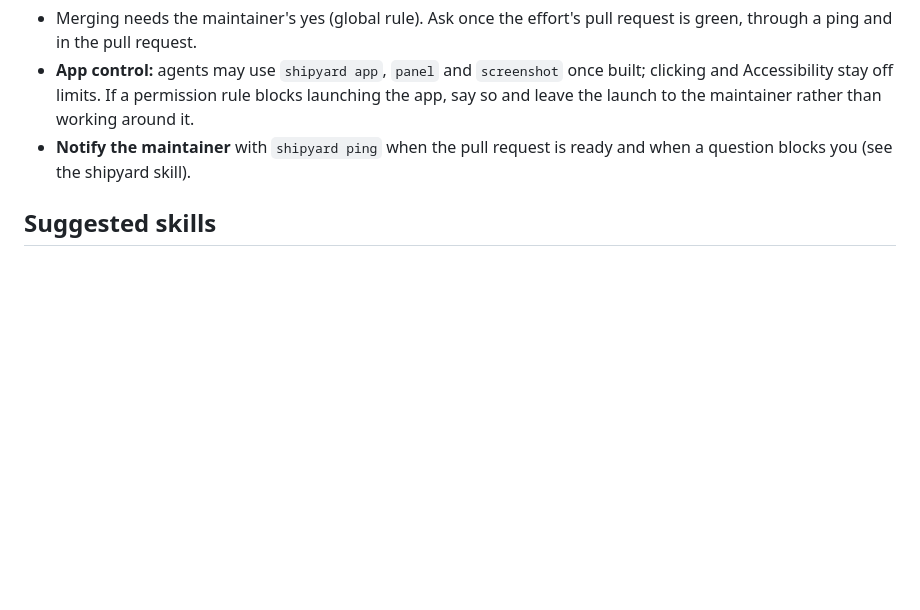
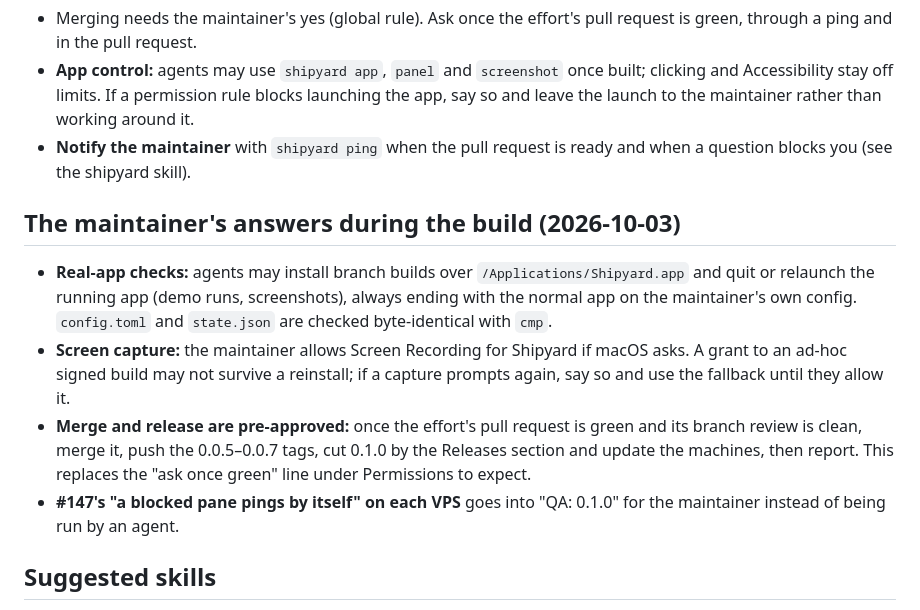
Before and after one commit to yahyabedirhan/shipyard, a Markdown page: .handoff/2026-10-03-clean-slate.md, the part around the change. Rendered like a GitHub page; blank space fills up the shorter version.

Commit message:
docs(handoff): record the maintainer's answers on real-app checks, capture, merging and the vps check
- agents may install branch builds and relaunch the app, restoring the normal one
- screen recording may be allowed if macos asks
- merging the effort, tagging, releasing 0.1.0 and updating the machines are pre-approved once green and reviewed
- the vps blocked-pane check goes to qa

Co-Authored-By: Claude Opus 5.5 <noreply@anthropic.com>

```diff
--- a/.handoff/2026-10-03-clean-slate.md
+++ b/.handoff/2026-10-03-clean-slate.md
@@ -58,6 +58,13 @@ The design's test of extensibility is a future "Notes" feature: one new `Shipyar
 - **App control:** agents may use `shipyard app`, `panel` and `screenshot` once built; clicking and Accessibility stay off limits. If a permission rule blocks launching the app, say so and leave the launch to the maintainer rather than working around it.
 - **Notify the maintainer** with `shipyard ping` when the pull request is ready and when a question blocks you (see the shipyard skill).
 
+## The maintainer's answers during the build (2026-10-03)
+
+- **Real-app checks:** agents may install branch builds over `/Applications/Shipyard.app` and quit or relaunch the running app (demo runs, screenshots), always ending with the normal app on the maintainer's own config. `config.toml` and `state.json` are checked byte-identical with `cmp`.
+- **Screen capture:** the maintainer allows Screen Recording for Shipyard if macOS asks. A grant to an ad-hoc signed build may not survive a reinstall; if a capture prompts again, say so and use the fallback until they allow it.
+- **Merge and release are pre-approved:** once the effort's pull request is green and its branch review is clean, merge it, push the 0.0.5–0.0.7 tags, cut 0.1.0 by the Releases section and update the machines, then report. This replaces the "ask once green" line under Permissions to expect.
+- **#147's "a blocked pane pings by itself" on each VPS** goes into "QA: 0.1.0" for the maintainer instead of being run by an agent.
+
 ## Suggested skills
 
 - `orchestrate-effort` and `orchestrating`: you are the orchestrator.
```
